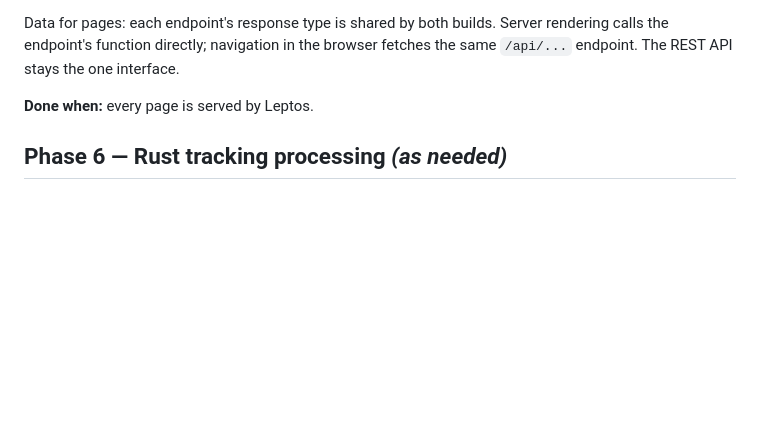
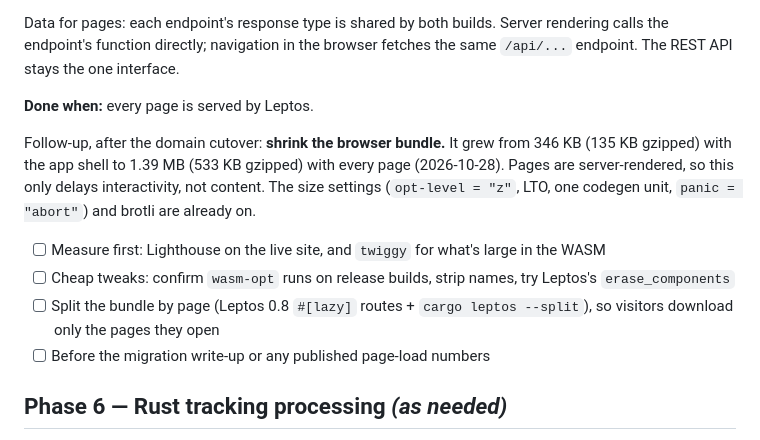
Before and after one commit to cutterbuck/snakepuck, a Markdown page: docs/MIGRATION_PLAN.md, the part around the change. Rendered like a GitHub page; blank space fills up the shorter version.

Commit message:
Plan: follow-up to shrink the browser bundle after the domain cutover
Co-Authored-By: Claude Opus 5.5 <noreply@anthropic.com>

```diff
--- a/docs/MIGRATION_PLAN.md
+++ b/docs/MIGRATION_PLAN.md
@@ -302,6 +302,18 @@ calls the endpoint's function directly; navigation in the browser fetches the sa
 
 **Done when:** every page is served by Leptos.
 
+Follow-up, after the domain cutover: **shrink the browser bundle.** It grew from 346 KB
+(135 KB gzipped) with the app shell to 1.39 MB (533 KB gzipped) with every page
+(2026-10-28). Pages are server-rendered, so this only delays interactivity, not content.
+The size settings (`opt-level = "z"`, LTO, one codegen unit, `panic = "abort"`) and brotli
+are already on.
+- [ ] Measure first: Lighthouse on the live site, and `twiggy` for what's large in the WASM
+- [ ] Cheap tweaks: confirm `wasm-opt` runs on release builds, strip names, try Leptos's
+      `erase_components`
+- [ ] Split the bundle by page (Leptos 0.8 `#[lazy]` routes + `cargo leptos --split`), so
+      visitors download only the pages they open
+- [ ] Before the migration write-up or any published page-load numbers
+
 ## Phase 6 — Rust tracking processing *(as needed)*
 - [ ] Identify logic that SQL handles poorly (possession chains, pressure/LPR metrics)
 - [ ] Implement in Rust over Arrow/Polars; write results to BigQuery for dbt
```
